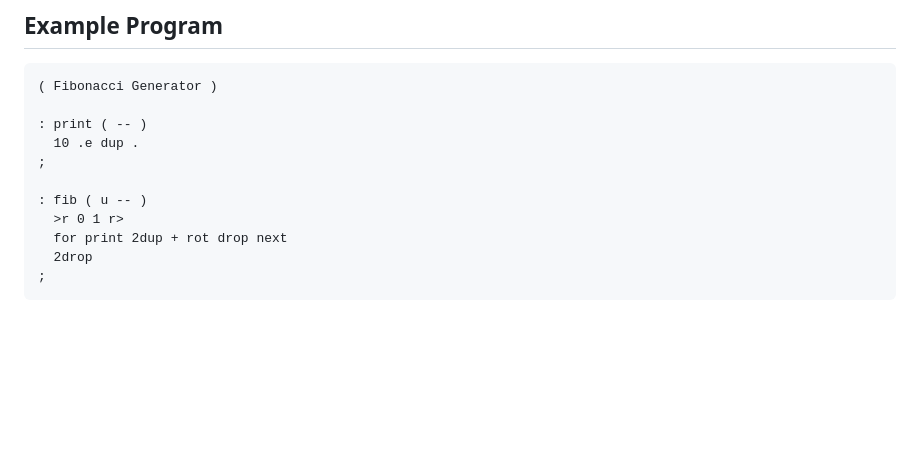
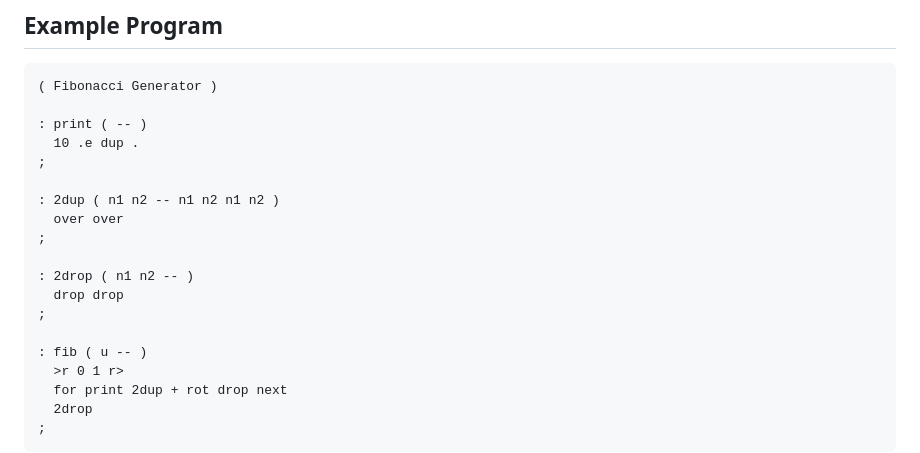
Before and after one commit to toukasz/ForthScript, a Markdown page: README.md, the part around the change. Rendered like a GitHub page; blank space fills up the shorter version.

```diff
--- a/README.md
+++ b/README.md
@@ -117,6 +117,14 @@ jforth
   10 .e dup .
 ;
 
+: 2dup ( n1 n2 -- n1 n2 n1 n2 )
+  over over
+;
+
+: 2drop ( n1 n2 -- )
+  drop drop
+;
+
 : fib ( u -- )
   >r 0 1 r>
   for print 2dup + rot drop next
```
